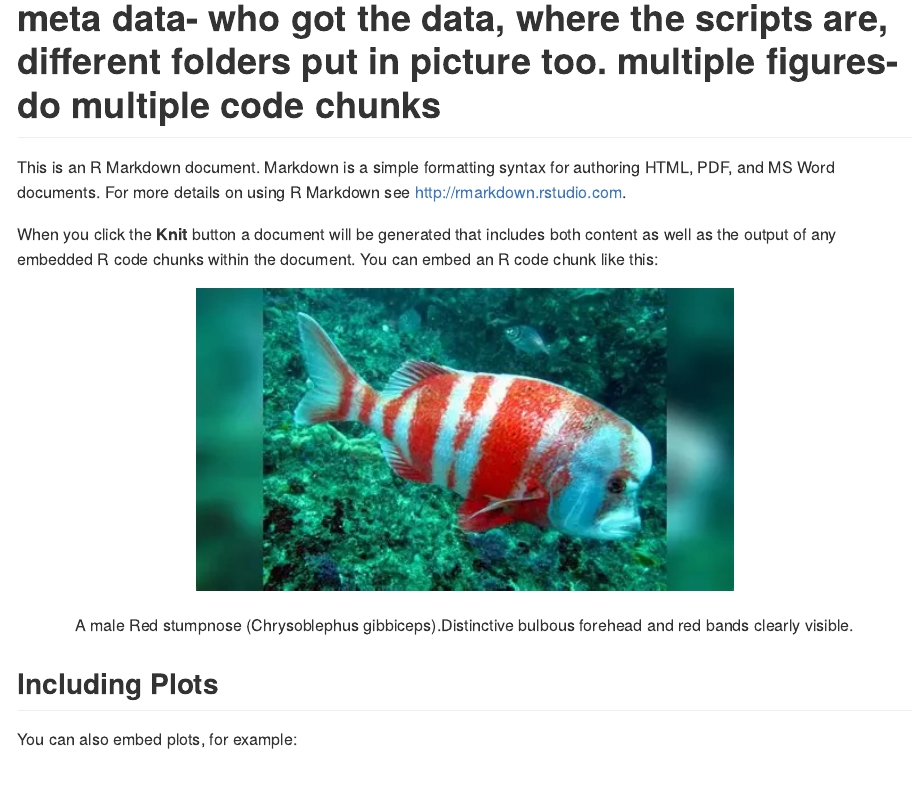
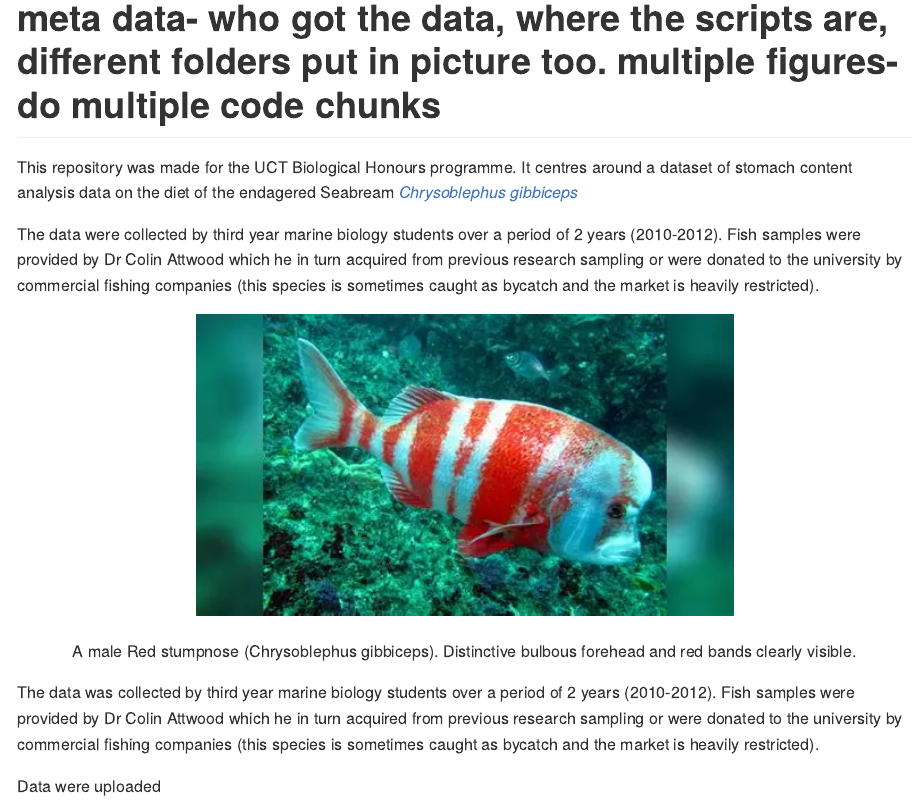
Before and after one commit to Joshy-boi/BIO4000W-Chrysoblephus-gibbiceps-diet, an R Markdown document (README.Rmd): the page in a window 1100 px wide, from 240 px down. The pictures show the output file README.md that the author committed with the source, drawn offline in the style of GitHub.

Commit message:
commting my readme- almost finished

````diff
--- a/README.Rmd
+++ b/README.Rmd
@@ -9,17 +9,27 @@ output: github_document
 knitr::opts_chunk$set(echo = TRUE)
 ```
 
+
+
+
+
+
+
+
 ## R Markdown
 
 # meta data- who got the data, where the scripts are, different folders put in picture too. multiple figures- do multiple code chunks
-This is an R Markdown document. Markdown is a simple formatting syntax for authoring HTML, PDF, and MS Word documents. For more details on using R Markdown see <http://rmarkdown.rstudio.com>.
+This repository was made for the UCT Biological Honours programme.
+It centres around a dataset of stomach content analysis data on the diet of the endagered Seabream [*Chrysoblephus gibbiceps*](https://speciesstatus.sanbi.org/assessment/last-assessment/2954/)
 
-When you click the **Knit** button a document will be generated that includes both content as well as the output of any embedded R code chunks within the document. You can embed an R code chunk like this:
+The data were collected by third year marine biology students over a period of 2 years (2010-2012). Fish samples were provided by Dr Colin Attwood which he in turn acquired from previous research sampling or were donated to the university by commercial fishing companies (this species is sometimes caught as bycatch and the market is heavily restricted).
 
-```{r Red Stumpnose, echo= FALSE, out.width="60%", include=TRUE, fig.align='center', fig.cap='A male Red stumpnose (Chrysoblephus gibbiceps).Distinctive bulbous forehead and red bands clearly visible.'}
+
+
+```{r Red Stumpnose, echo= FALSE, out.width="60%", include=TRUE, fig.align='center', fig.cap='A male Red stumpnose (Chrysoblephus gibbiceps). Distinctive bulbous forehead and red bands clearly visible.'}
 knitr::include_graphics('images/chrysoblephus gibbiceps pic.jpg')
 ```
 
-## Including Plots
+The data was collected by third year marine biology students over a period of 2 years (2010-2012). Fish samples were provided by Dr Colin Attwood which he in turn acquired from previous research sampling or were donated to the university by commercial fishing companies (this species is sometimes caught as bycatch and the market is heavily restricted).
 
-You can also embed plots, for example:
+Data were uploaded
````
Also changed, not shown: README.md, README.Rmd (6 more changed lines).
